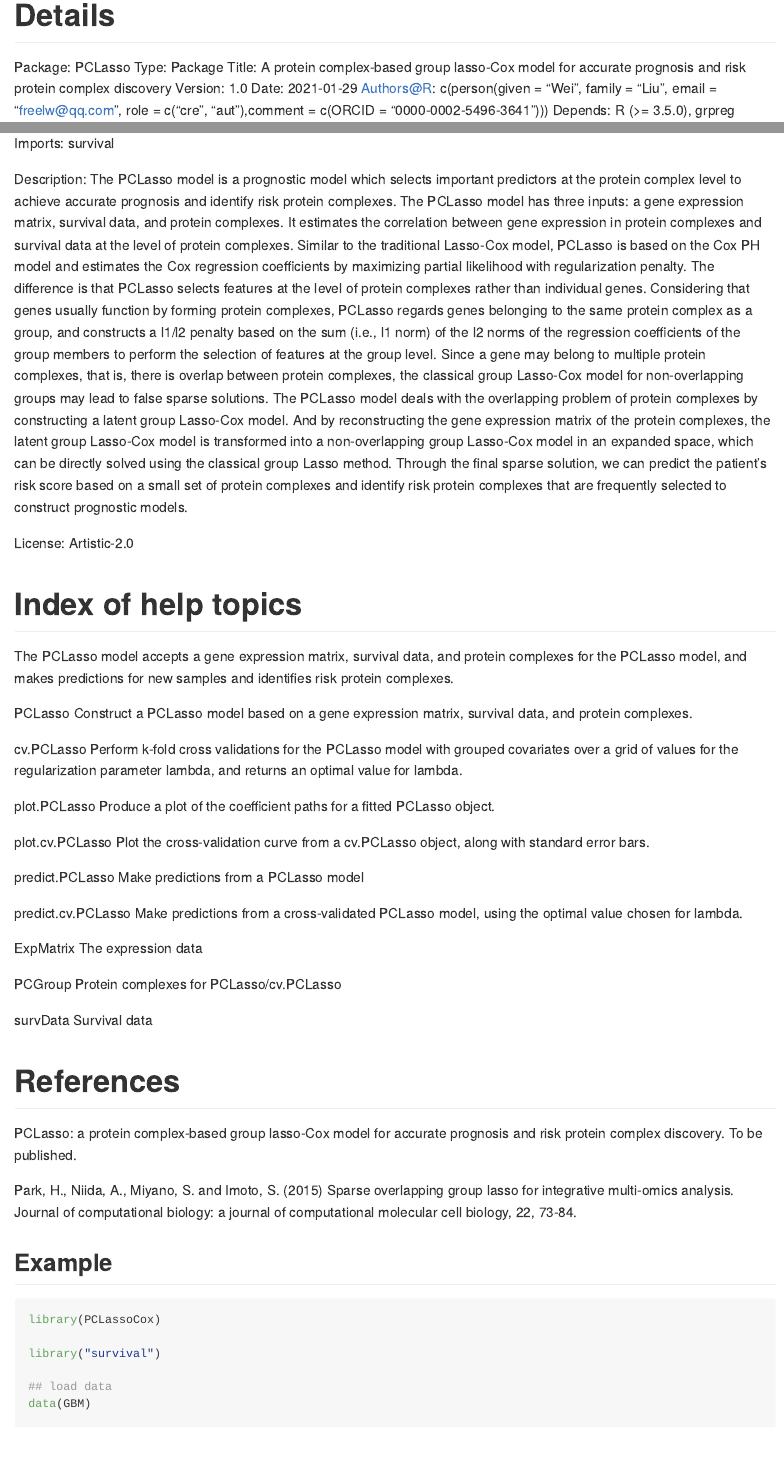
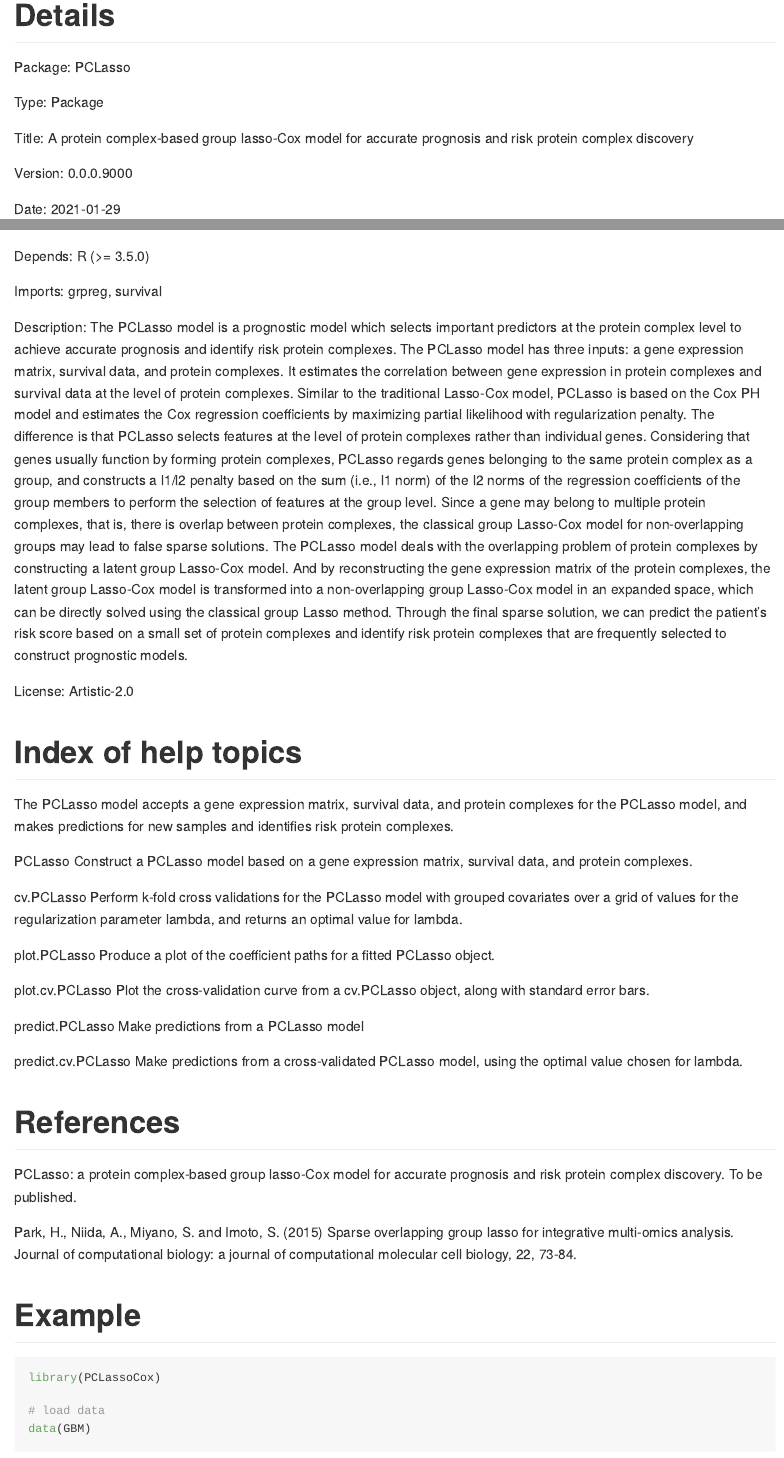
Before and after one commit to weiliu123/PCLassoCox, an R Markdown document (README.Rmd): the page in a window 1100 px wide, from 330 px down, and a second part further down, joined at a grey line. Rendered offline with R 4.5, knitr and Pandoc, with nearby package versions; some code elsewhere in the file could not run offline.

Commit message:
first commit

````diff
--- a/README.Rmd
+++ b/README.Rmd
@@ -29,15 +29,22 @@ devtools::install_github("weiliu123/PCLassoCox")
 
 # Details
 Package: PCLasso
+
 Type: Package
+
 Title: A protein complex-based group lasso-Cox model for accurate prognosis and
 risk protein complex discovery
-Version: 1.0
+
+Version: 0.0.0.9000
+
 Date: 2021-01-29
+
 Authors@R: c(person(given = "Wei", family = "Liu", email = "freelw@qq.com", role
 = c("cre", "aut"),comment = c(ORCID = "0000-0002-5496-3641")))
-Depends: R (>= 3.5.0), grpreg
-Imports: survival
+
+Depends: R (>= 3.5.0)
+
+Imports: grpreg, survival
 
 Description: The PCLasso model is a prognostic model which selects important
 predictors at the protein complex level to achieve accurate prognosis and
@@ -81,25 +88,17 @@ predict.PCLasso Make predictions from a PCLasso model
 
 predict.cv.PCLasso Make predictions from a cross-validated PCLasso model, using the optimal value chosen for lambda.
 
-ExpMatrix The expression data
-
-PCGroup Protein complexes for PCLasso/cv.PCLasso
-
-survData Survival data
-
 # References
 PCLasso: a protein complex-based group lasso-Cox model for accurate prognosis and risk protein complex discovery. To be published.
 
 Park, H., Niida, A., Miyano, S. and Imoto, S. (2015) Sparse overlapping group lasso for integrative multi-omics analysis. Journal of computational biology: a journal of computational molecular cell biology, 22, 73-84.
 
-## Example
+# Example
 
 ```{r example}
 library(PCLassoCox)
 
-library("survival")
-
-## load data
+# load data
 data(GBM)
 data(PCGroup)
 
````
Also changed, not shown: README.md, README.Rmd (21 more changed lines), 3 other files.
